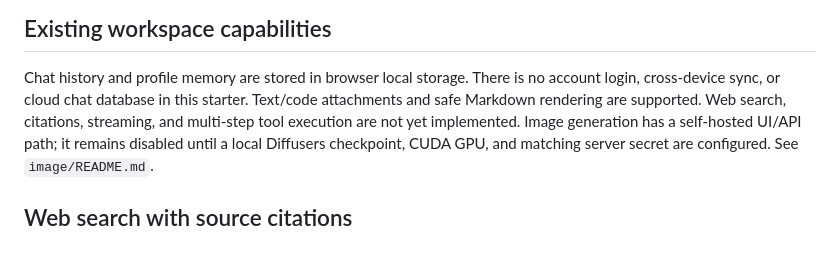
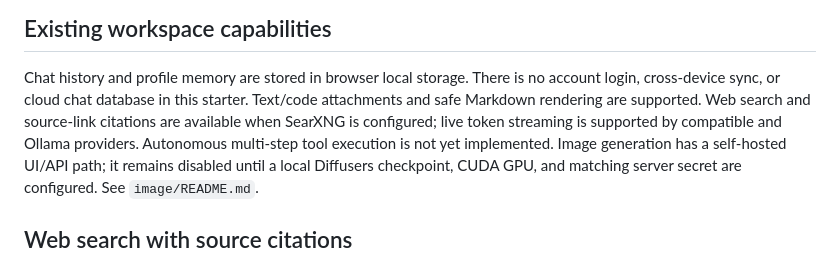
Before and after one commit to nishanthax932-pixel/Audora, a Markdown page: README.md, the part around the change. Drawn GitHub-style.

Commit message:
Align workspace capability documentation with implemented search and streaming

```diff
--- a/README.md
+++ b/README.md
@@ -81,8 +81,7 @@ consistency instead of exposing hidden scratchpad reasoning.
 
 Chat history and profile memory are stored in browser local storage. There is
 no account login, cross-device sync, or cloud chat database in this starter.
-Text/code attachments and safe Markdown rendering are supported. Web search,
-citations, streaming, and multi-step tool execution are not yet implemented.
+Text/code attachments and safe Markdown rendering are supported. Web search and source-link citations are available when SearXNG is configured; live token streaming is supported by compatible and Ollama providers. Autonomous multi-step tool execution is not yet implemented.
 Image generation has a self-hosted UI/API path; it remains disabled until a local Diffusers checkpoint, CUDA GPU, and matching server secret are configured. See `image/README.md`.
 
 ## Web search with source citations
```
